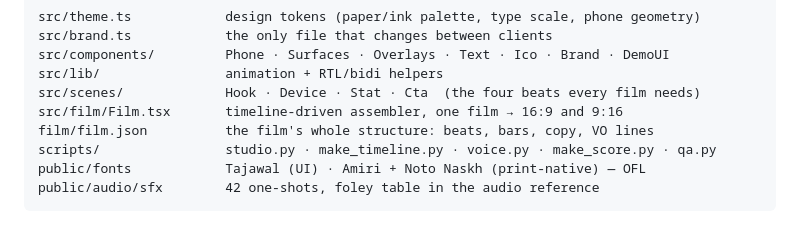
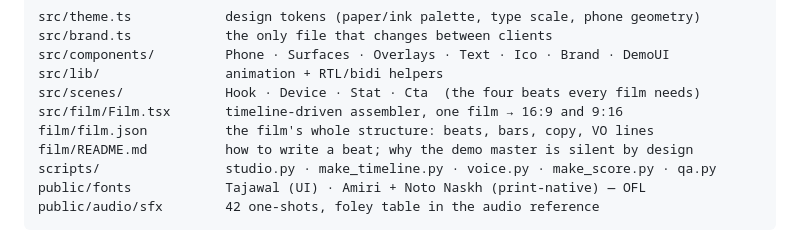
Before and after one commit to moaaz01/video-studio, a Markdown page: README.md, the part around the change. Drawn GitHub-style.

Commit message:
docs(film): how to write a beat, and why the demo master has no audio track

```diff
--- a/README.md
+++ b/README.md
@@ -87,6 +87,7 @@ src/lib/                animation + RTL/bidi helpers
 src/scenes/             Hook · Device · Stat · Cta  (the four beats every film needs)
 src/film/Film.tsx       timeline-driven assembler, one film → 16:9 and 9:16
 film/film.json          the film's whole structure: beats, bars, copy, VO lines
+film/README.md          how to write a beat; why the demo master is silent by design
 scripts/                studio.py · make_timeline.py · voice.py · make_score.py · qa.py
 public/fonts            Tajawal (UI) · Amiri + Noto Naskh (print-native) — OFL
 public/audio/sfx        42 one-shots, foley table in the audio reference
```
Also changed, not shown: film/README.md (added, +59 -0 lines).
